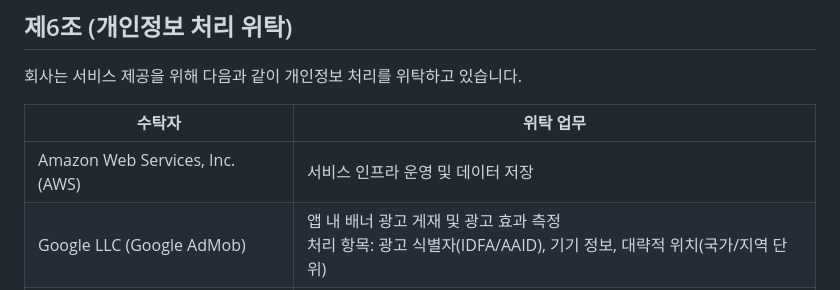
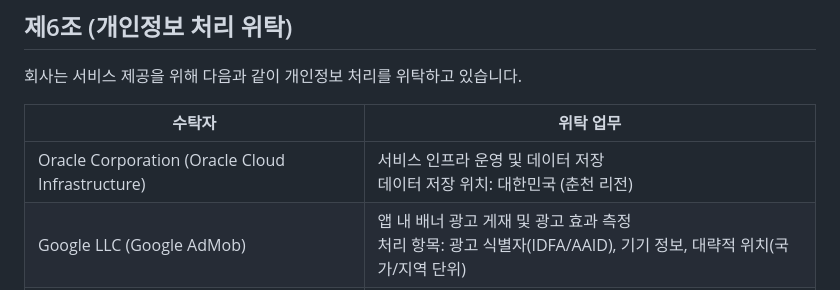
Before and after one commit to wlswo/perfil, a Markdown page: src/pages/privacy.md, the part around the change. Drawn GitHub-style.

Commit message:
docs(privacy): AWS → Oracle Cloud Infrastructure (춘천 리전)
서비스 인프라가 실제로 Oracle Cloud (한국 춘천 리전)에서 운영되고 있어
처리방침의 위탁 수탁자 정보를 정확하게 갱신. 데이터 저장 위치
(대한민국)도 함께 명시.

```diff
--- a/src/pages/privacy.md
+++ b/src/pages/privacy.md
@@ -68,7 +68,7 @@ description: 퍼필(PerFil) 개인정보 처리방침
 
 | 수탁자 | 위탁 업무 |
 |---|---|
-| Amazon Web Services, Inc. (AWS) | 서비스 인프라 운영 및 데이터 저장 |
+| Oracle Corporation (Oracle Cloud Infrastructure) | 서비스 인프라 운영 및 데이터 저장<br>데이터 저장 위치: 대한민국 (춘천 리전) |
 | Google LLC (Google AdMob) | 앱 내 배너 광고 게재 및 광고 효과 측정<br>처리 항목: 광고 식별자(IDFA/AAID), 기기 정보, 대략적 위치(국가/지역 단위) |
 | Google LLC (Google Sign-In) | 구글 소셜 로그인 인증 처리 |
 | Kakao Corp. | 카카오 소셜 로그인 인증 처리 |
```
